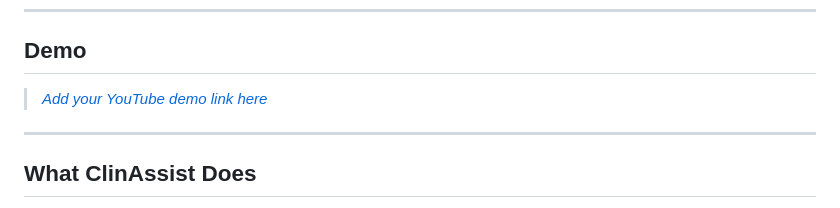
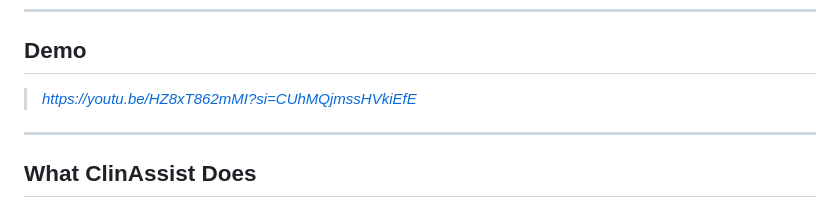
Before and after one commit to OkelloAndrewPeters/ClinAssist-, a Markdown page: README.md, the part around the change. Drawn GitHub-style.

```diff
--- a/README.md
+++ b/README.md
@@ -24,7 +24,7 @@ I built ClinAssist to close that gap. Not with a chatbot. With a grounded, offli
 
 ## Demo
 
-> *[Add your YouTube demo link here](https://youtu.be/HZ8xT862mMI?si=CUhMQjmssHVkiEfE)*
+> *https://youtu.be/HZ8xT862mMI?si=CUhMQjmssHVkiEfE*
 
 ---
 
```
